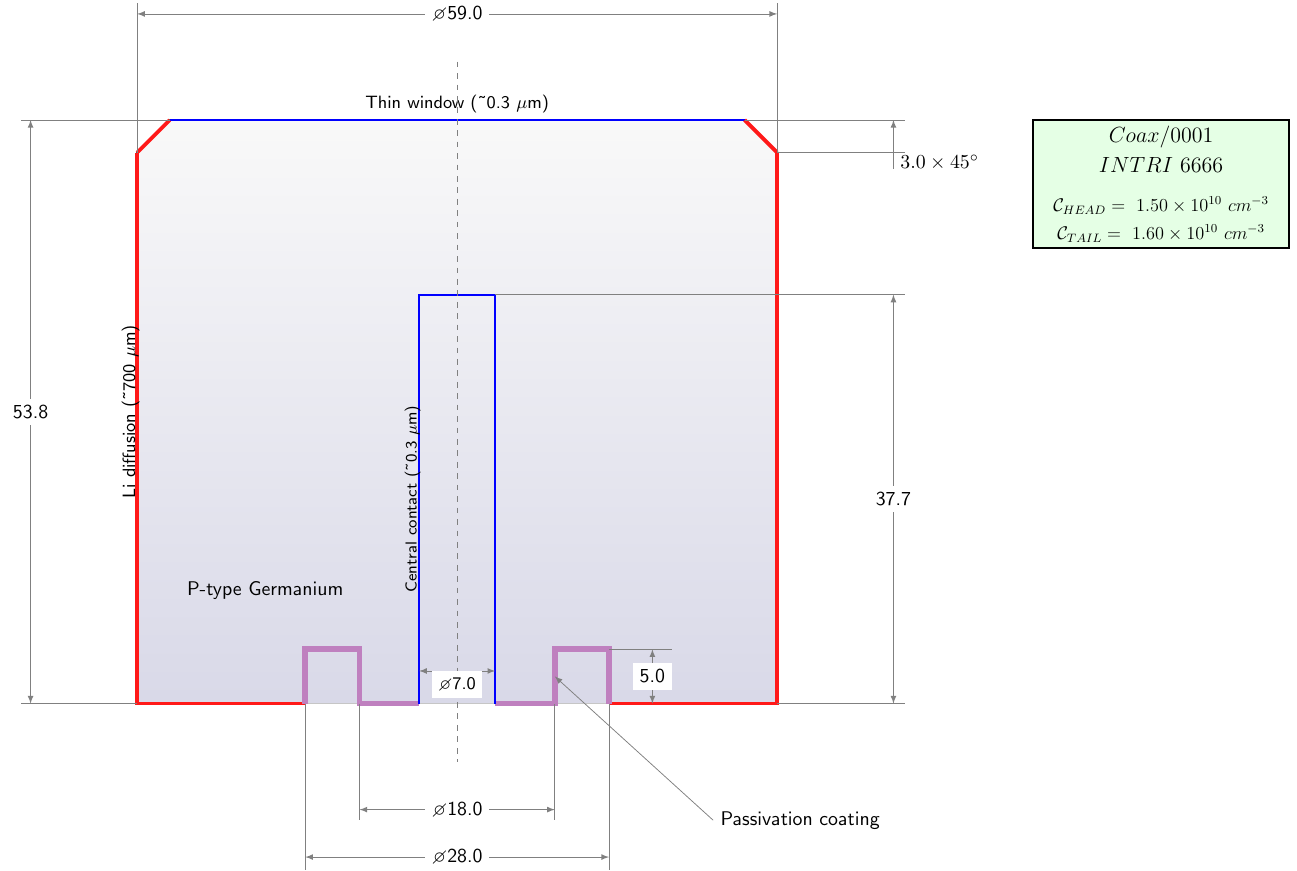
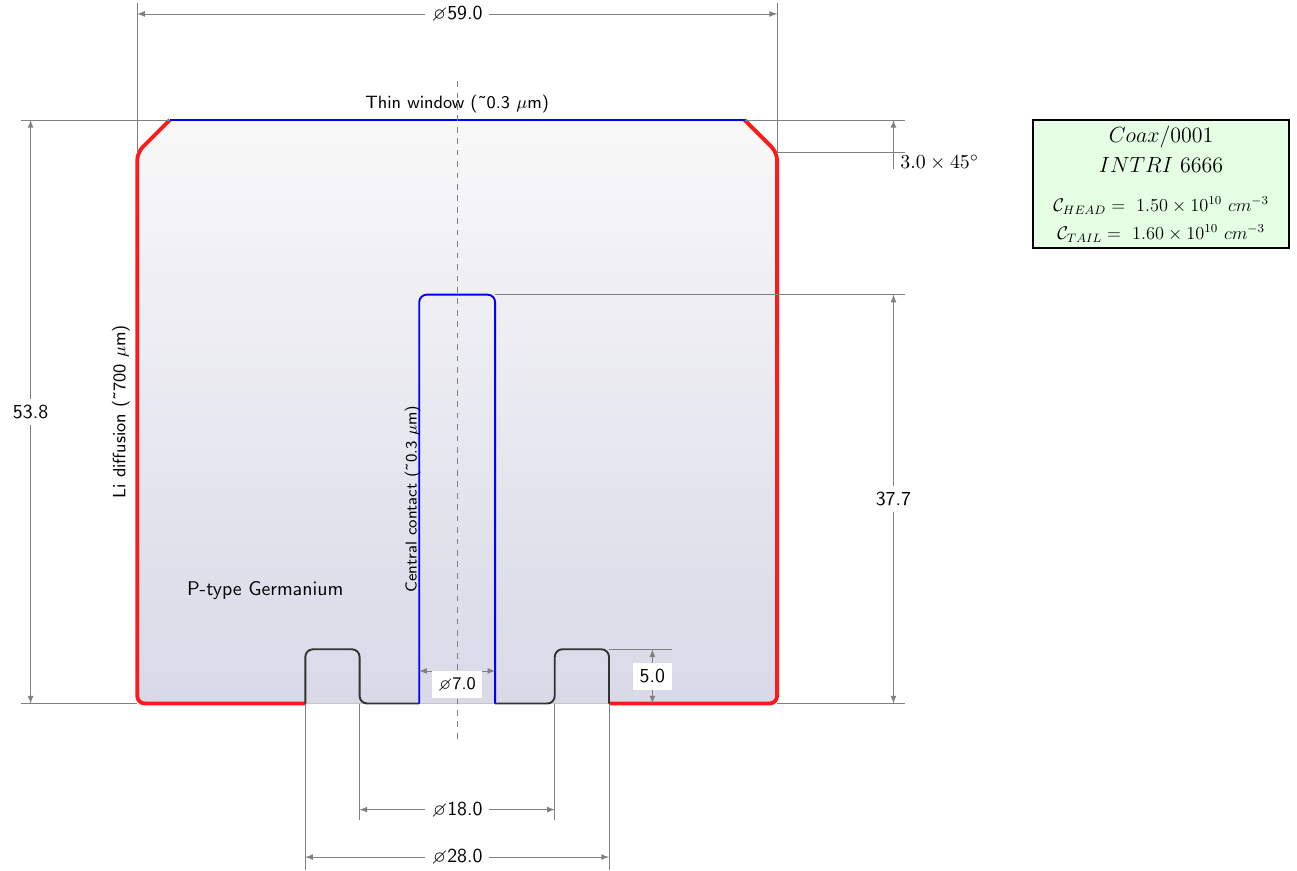
Before and after one commit to framesfree/Keffel, a LaTeX figure (gcd.tex): the whole page. Compiled offline with pdfLaTeX.

Commit message:
Visual improvements
- Rounded corners
- Fixed errors in coordinates
- Code refactoring

```diff
--- a/gcd.tex
+++ b/gcd.tex
@@ -41,14 +44,14 @@
 \newcommand\GrooveExt{\GrvEx/\Scale} %Groove ext. diameter
 \newcommand\GrooveInt{\GrvIn/\Scale} %Groove int. diameter
 
-\tikzset{
+\tikzset{ % styles for layers
   arrow/.style={<->,>=latex,thin,gray,every rectangle node/.style={fill=white,midway,font=\sffamily}},
   dimen/.style={thin,gray},
   caption/.style={font=\sffamily,black,scale=1.3},
-  lithium/.style={red!90!white,line width=2pt},
-  germanium/.style={black,line width=1pt},
-  passiv/.style={violet!50!white,line width=3pt},
-  in_window/.style={blue,line width=1pt},
+  lithium/.style={rounded corners,red!90!white,line width=2pt},
+  germanium/.style={rounded corners,black!80,line width=1pt},
+  passiv/.style={rounded corners,violet!50!white,line width=3pt},
+  in_window/.style={rounded corners,blue,line width=1pt},
 }
 \begin{document}
 
@@ -56,24 +59,19 @@
 \resizebox{1200px}{!}{ %<---YOU CAN SET IMAGE SIZE IN PIXELS HERE!
 \begin{tikzpicture}[thick,scale=0.8, every node/.style={scale=0.8}]
 % Back fill
-    \draw[top color=gray!5!white, bottom color=black!60!blue!15] (0,-\Height) -- (0,-\Bullet) --
-    (\Bullet,0) -- (\Diam-\Bullet,0) -- (\Diam,-\Bullet) -- (\Diam,-\Height);
+    \draw[rounded corners, top color=gray!5!white, bottom color=black!60!blue!15,draw=none] (0,-\Height) -- (0,-\Bullet) --
+    (\Bullet,0) -- (\Diam-\Bullet,0) -- (\Diam,-\Bullet) -- (\Diam,-\Height) -- cycle;
     \draw[gray!45, line width=0.5pt] (\Diam/2 - \FCD/2,-\Height) -- (\Diam/2 + \FCD /2,-\Height);
     \draw[gray!45, line width=0.5pt] (\Diam/2 +\GrooveExt/2,-\Height) -- (\Diam/2 + \FCD /2,-\Height);
     \draw[gray!45, line width=0.5pt] (\Diam/2 -\GrooveExt/2,-\Height) -- (\Diam/2 - \FCD /2,-\Height);
 % ---
-    \draw[lithium] (\Diam/2-\GrooveExt/2,-\Height) -- (0,-\Height) -- (0,-\Bullet); %Left wall
-    \draw[lithium] (\Diam/2+\GrooveExt/2,-\Height) -- (\Diam,-\Height) -- (\Diam,-\Bullet); %Right wall
+    \draw[lithium] (\Diam/2-\GrooveExt/2,-\Height) -- (0,-\Height) -- (0,-\Bullet) -- %Left wall
+    (\Bullet,0); %bulletize left
+    \draw[lithium] (\Diam/2+\GrooveExt/2,-\Height) -- (\Diam,-\Height) -- (\Diam,-\Bullet)-- %Right wall
+    (\Diam-\Bullet,0); %bulletize right
     \ifthenelse{\boolean{thin_window}}
-    {
-      \draw[in_window] (\Bullet,0) -- (\Diam-\Bullet,0); %thin input window
-      \draw (\Diam/2,0) node[caption,anchor=south]{\small Thin window (\char`\~ 0.3 $\mu$m)};
-    }
-    {
-      \draw[lithium] (\Bullet,0) -- (\Diam-\Bullet,0); %input window with Li layer
-    }
-    \draw[lithium] (0,-\Bullet) -- (\Bullet,0); %bulletize left
-    \draw[lithium] (\Diam-\Bullet,0) -- (\Diam,0-\Bullet); %bulletize right
+      {  \draw[in_window] (\Bullet,0) -- (\Diam-\Bullet,0);} % thin window
+      {  \draw[lithium] (\Bullet,0) -- (\Diam-\Bullet,0);} % window with Li layer
 
     \ifthenelse{\boolean{passivated}}
       {
@@ -82,7 +80,6 @@
         \draw[passiv] (\Diam/2 -\GrooveExt/2,-\Height) -- (\Diam/2 -\GrooveExt/2,-\Height+\WO) --
         (\Diam/2 -\GrooveInt/2,-\Height+\WO) -- (\Diam/2 -\GrooveInt/2,-\Height) -- (\Diam/2 - \FCD /2,-\Height);  %Groove left
         \draw[arrow, ->] (\Diam/2*1.8,-\Height*1.2) -- (\Diam/2+\GrooveInt/2,-\Height+\WO/2);
-        \draw (\Diam/2*1.8,-\Height*1.2) node [caption,anchor=west]{Passivation coating};
       }
       {
         \draw[germanium] (\Diam/2 +\GrooveExt/2,-\Height) -- (\Diam/2 +\GrooveExt/2,-\Height+\WO) --
```
Also changed, not shown: gcd.pdf, gcd.tex (50 more changed lines).
